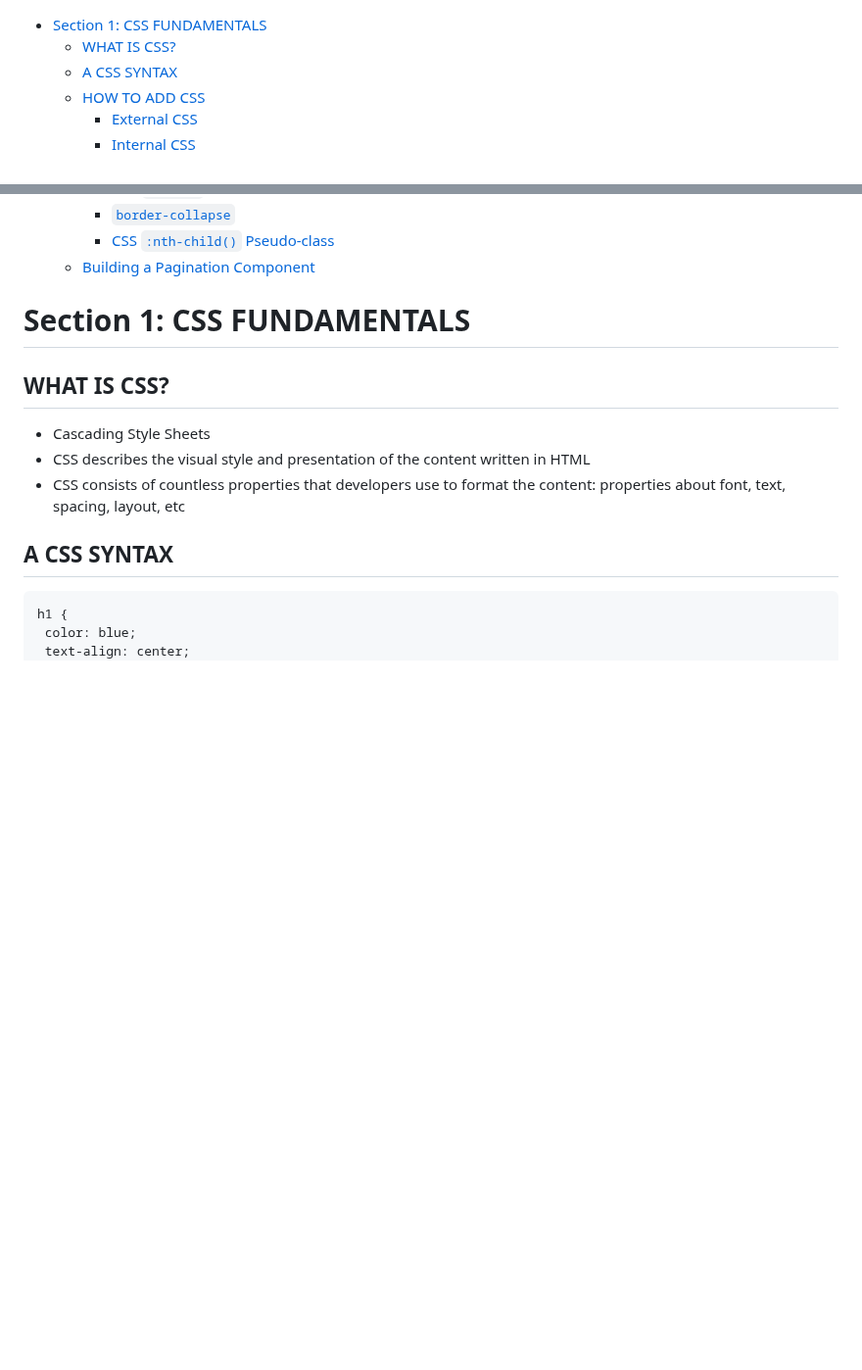
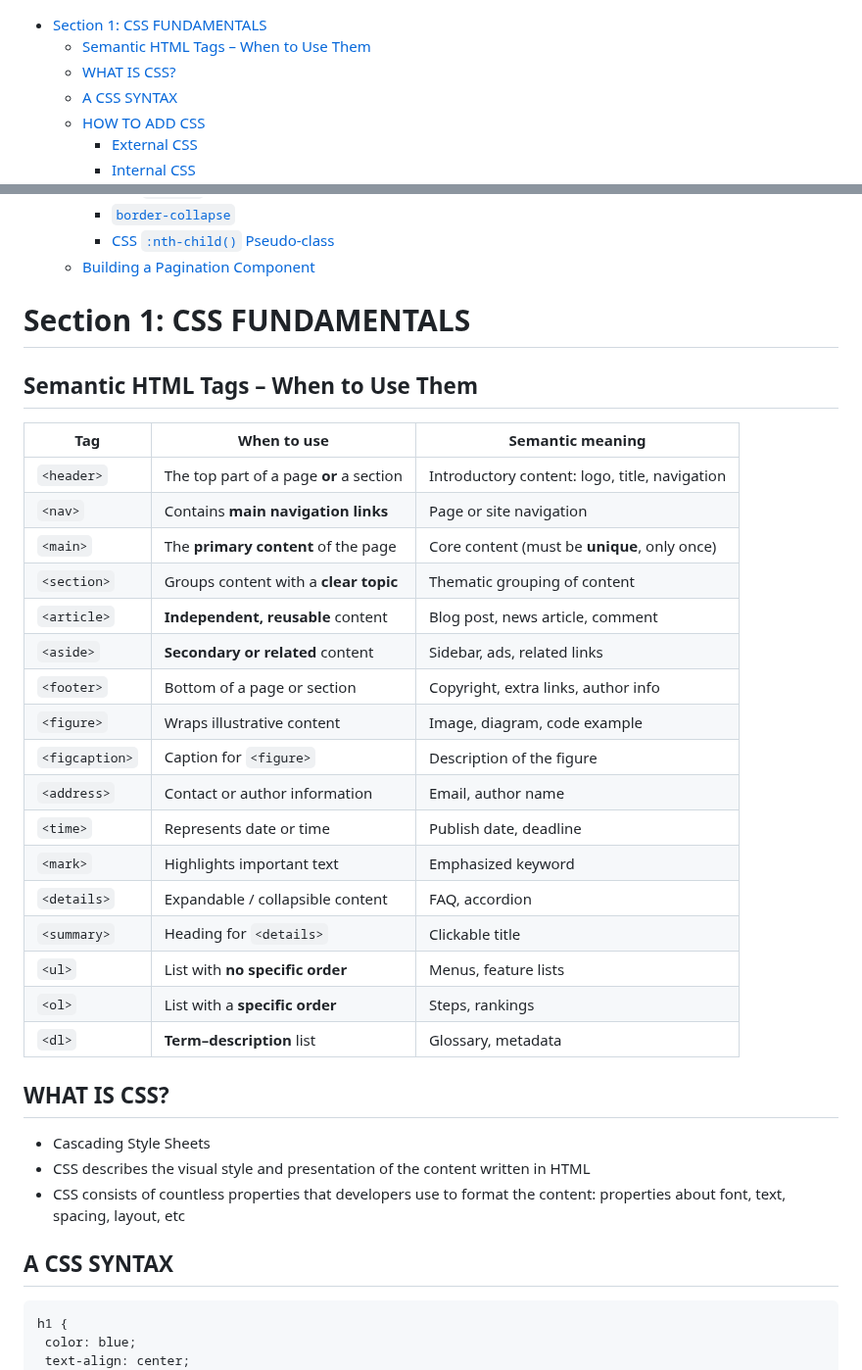
Before and after one commit to SonDA-22011995/udemy_css_course, a Markdown page: README.md, 2 parts joined by grey strips. Shown at 98% size. GitHub-like rendering; blank space fills up the shorter version.

Commit message:
Semantic HTML Tags – When to Use Them

```diff
--- a/README.md
+++ b/README.md
@@ -1,4 +1,5 @@
 - [Section 1: CSS FUNDAMENTALS](#section-1-css-fundamentals)
+  - [Semantic HTML Tags – When to Use Them](#semantic-html-tags--when-to-use-them)
   - [WHAT IS CSS?](#what-is-css)
   - [A CSS SYNTAX](#a-css-syntax)
   - [HOW TO ADD CSS](#how-to-add-css)
@@ -110,6 +111,28 @@
 
 # Section 1: CSS FUNDAMENTALS
 
+## Semantic HTML Tags – When to Use Them
+
+| Tag            | When to use                             | Semantic meaning                              |
+| -------------- | --------------------------------------- | --------------------------------------------- |
+| `<header>`     | The top part of a page **or** a section | Introductory content: logo, title, navigation |
+| `<nav>`        | Contains **main navigation links**      | Page or site navigation                       |
+| `<main>`       | The **primary content** of the page     | Core content (must be **unique**, only once)  |
+| `<section>`    | Groups content with a **clear topic**   | Thematic grouping of content                  |
+| `<article>`    | **Independent, reusable** content       | Blog post, news article, comment              |
+| `<aside>`      | **Secondary or related** content        | Sidebar, ads, related links                   |
+| `<footer>`     | Bottom of a page or section             | Copyright, extra links, author info           |
+| `<figure>`     | Wraps illustrative content              | Image, diagram, code example                  |
+| `<figcaption>` | Caption for `<figure>`                  | Description of the figure                     |
+| `<address>`    | Contact or author information           | Email, author name                            |
+| `<time>`       | Represents date or time                 | Publish date, deadline                        |
+| `<mark>`       | Highlights important text               | Emphasized keyword                            |
+| `<details>`    | Expandable / collapsible content        | FAQ, accordion                                |
+| `<summary>`    | Heading for `<details>`                 | Clickable title                               |
+| `<ul>`         | List with **no specific order**         | Menus, feature lists                          |
+| `<ol>`         | List with a **specific order**          | Steps, rankings                               |
+| `<dl>`         | **Term–description** list               | Glossary, metadata                            |
+
 ## WHAT IS CSS?
 
 - Cascading Style Sheets
```
